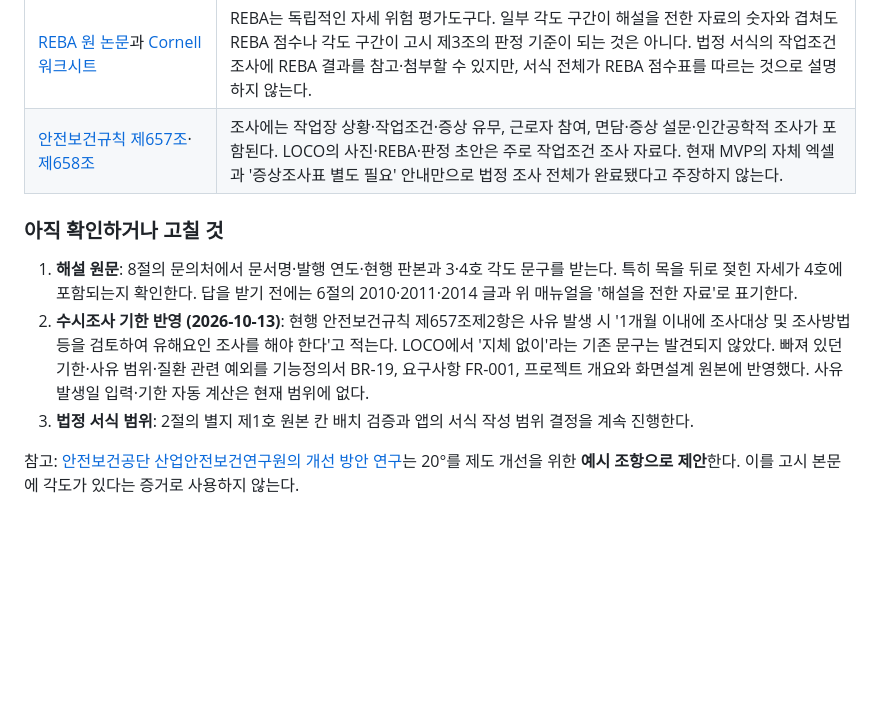
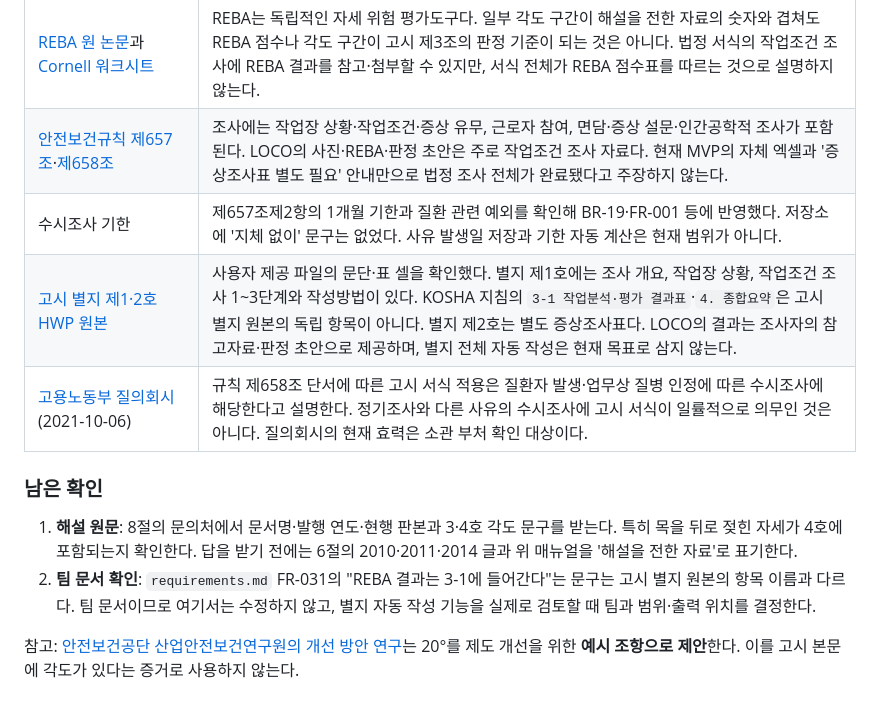
Before and after one commit to LOCO-KOREA/LOCO, a Markdown page: docs/법정서식_검증목록.md, the part around the change. GitHub-like rendering; blank space fills up the shorter version.

Commit message:
docs: 법정 서식 검증 기록 간소화

```diff
--- a/docs/법정서식_검증목록.md
+++ b/docs/법정서식_검증목록.md
@@ -130,11 +130,13 @@
 | [전라남도교육청 「근골격계질환 예방 매뉴얼」](https://www.jne.go.kr/open/na/ntt/selectNttInfo.do?mi=551&nttSn=5007317) (2021-01-22, [PDF](https://www.jne.go.kr/upload/open/na/bbs_297/ntt_5007317/doc_8f2d9852-31cb-4233-9b7d-4c2d099e9dec1611273155801.pdf)) | 3호 위팔 45°, 4호 굽힘 20°와 비틀림 목 5°·허리 20°를 설명한다. **고용노동부 해설 원문은 아니므로** 값의 공식 판본이나 현행성을 이 자료만으로 확정하지 않는다. 특히 이 자료는 목·허리의 전방/후방 20°라고 적어, 목 전방 굽힘과 허리 전방 굽힘·후방 젖힘만 적은 기능정의서 F04-04와 문구가 다르다. |
 | [REBA 원 논문](https://pubmed.ncbi.nlm.nih.gov/10711982/)과 [Cornell 워크시트](https://www.ergo.human.cornell.edu/ahREBA.html) | REBA는 독립적인 자세 위험 평가도구다. 일부 각도 구간이 해설을 전한 자료의 숫자와 겹쳐도 REBA 점수나 각도 구간이 고시 제3조의 판정 기준이 되는 것은 아니다. 법정 서식의 작업조건 조사에 REBA 결과를 참고·첨부할 수 있지만, 서식 전체가 REBA 점수표를 따르는 것으로 설명하지 않는다. |
 | [안전보건규칙 제657조](https://www.law.go.kr/lsLinkCommonInfo.do?chrClsCd=010202&lsJoLnkSeq=1028543325)·[제658조](https://www.law.go.kr/lsLinkCommonInfo.do?chrClsCd=010202&lsJoLnkSeq=1029038989) | 조사에는 작업장 상황·작업조건·증상 유무, 근로자 참여, 면담·증상 설문·인간공학적 조사가 포함된다. LOCO의 사진·REBA·판정 초안은 주로 작업조건 조사 자료다. 현재 MVP의 자체 엑셀과 '증상조사표 별도 필요' 안내만으로 법정 조사 전체가 완료됐다고 주장하지 않는다. |
+| 수시조사 기한 | 제657조제2항의 1개월 기한과 질환 관련 예외를 확인해 BR-19·FR-001 등에 반영했다. 저장소에 '지체 없이' 문구는 없었다. 사유 발생일 저장과 기한 자동 계산은 현재 범위가 아니다. |
+| [고시 별지 제1·2호 HWP 원본](https://www.law.go.kr/admRulInfoP.do?admRulSeq=2100000185793) | 사용자 제공 파일의 문단·표 셀을 확인했다. 별지 제1호에는 조사 개요, 작업장 상황, 작업조건 조사 1~3단계와 작성방법이 있다. KOSHA 지침의 `3-1 작업분석·평가 결과표`·`4. 종합요약`은 고시 별지 원본의 독립 항목이 아니다. 별지 제2호는 별도 증상조사표다. LOCO의 결과는 조사자의 참고자료·판정 초안으로 제공하며, 별지 전체 자동 작성은 현재 목표로 삼지 않는다. |
+| [고용노동부 질의회시](https://www.law.go.kr/LSW/cgmExpcInfoP.do?cgmExpcDatSeq=30968&ofiClsCd=350101) (2021-10-06) | 규칙 제658조 단서에 따른 고시 서식 적용은 질환자 발생·업무상 질병 인정에 따른 수시조사에 해당한다고 설명한다. 정기조사와 다른 사유의 수시조사에 고시 서식이 일률적으로 의무인 것은 아니다. 질의회시의 현재 효력은 소관 부처 확인 대상이다. |
 
-### 아직 확인하거나 고칠 것
+### 남은 확인
 
 1. **해설 원문**: 8절의 문의처에서 문서명·발행 연도·현행 판본과 3·4호 각도 문구를 받는다. 특히 목을 뒤로 젖힌 자세가 4호에 포함되는지 확인한다. 답을 받기 전에는 6절의 2010·2011·2014 글과 위 매뉴얼을 '해설을 전한 자료'로 표기한다.
-2. **수시조사 기한 반영 (2026-10-13)**: 현행 안전보건규칙 제657조제2항은 사유 발생 시 '1개월 이내에 조사대상 및 조사방법 등을 검토하여 유해요인 조사를 해야 한다'고 적는다. LOCO에서 '지체 없이'라는 기존 문구는 발견되지 않았다. 빠져 있던 기한·사유 범위·질환 관련 예외를 기능정의서 BR-19, 요구사항 FR-001, 프로젝트 개요와 화면설계 원본에 반영했다. 사유 발생일 입력·기한 자동 계산은 현재 범위에 없다.
-3. **법정 서식 범위**: 2절의 별지 제1호 원본 칸 배치 검증과 앱의 서식 작성 범위 결정을 계속 진행한다.
+2. **팀 문서 확인**: `requirements.md` FR-031의 "REBA 결과는 3-1에 들어간다"는 문구는 고시 별지 원본의 항목 이름과 다르다. 팀 문서이므로 여기서는 수정하지 않고, 별지 자동 작성 기능을 실제로 검토할 때 팀과 범위·출력 위치를 결정한다.
 
 참고: [안전보건공단 산업안전보건연구원의 개선 방안 연구](https://www.aposho.org/oshri/publication/researchReportSearch.do?articleNo=448394&attachNo=253286&mode=download)는 20°를 제도 개선을 위한 **예시 조항으로 제안**한다. 이를 고시 본문에 각도가 있다는 증거로 사용하지 않는다.
```
